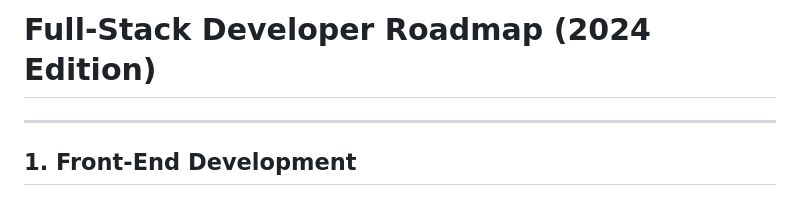
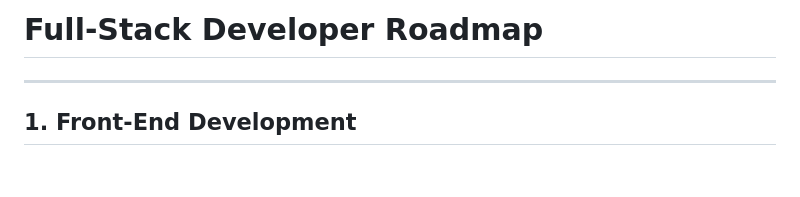
Before and after one commit to ShreyasSN/My-Daily-Progress-in-Full-Stack-Development, a Markdown page: README.md, the part around the change. Rendered like a GitHub page; blank space fills up the shorter version.

```diff
--- a/README.md
+++ b/README.md
@@ -1,4 +1,4 @@
-# Full-Stack Developer Roadmap (2024 Edition)
+#  Full-Stack Developer Roadmap
 
 ---
 
```
